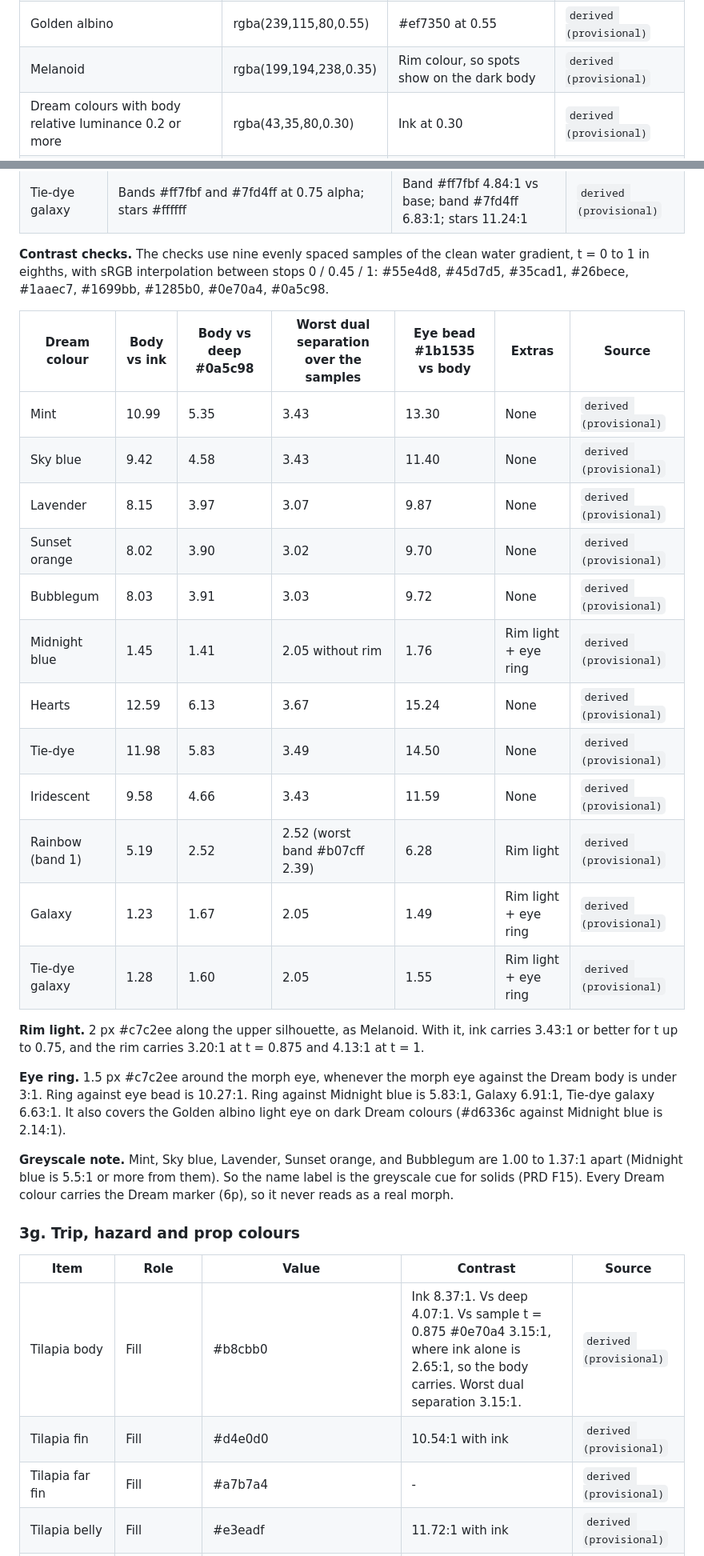
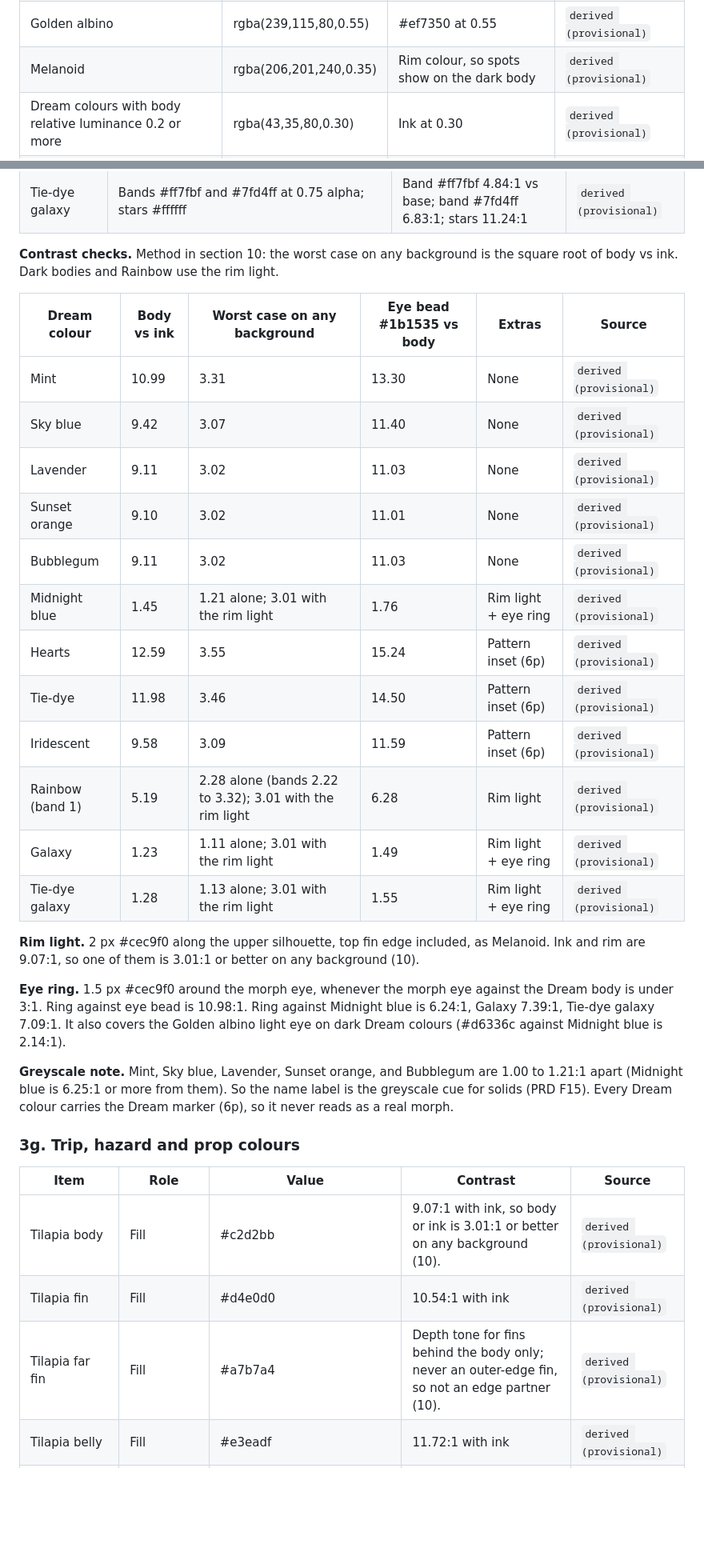
Before and after one commit to brenpike/game-test, a Markdown page: docs/art-style-guide.md, 2 parts joined by grey strips. Shown at 80% size. Drawn GitHub-style; blank space fills up the shorter version.

Commit message:
docs(art): check contrast by ink-partner pair, keep cues opaque

```diff
--- a/docs/art-style-guide.md
+++ b/docs/art-style-guide.md
@@ -212,7 +212,7 @@ A dash means "keep the Leucistic value"; it has not been decided separately yet
 | Leucistic | rgba(236,120,160,0.55) | The prototype freckle | `cartoon.js` |
 | Wild | rgba(113,74,119,0.55) | Far gill stem #714a77 at 0.55 | `derived (provisional)` |
 | Golden albino | rgba(239,115,80,0.55) | #ef7350 at 0.55 | `derived (provisional)` |
-| Melanoid | rgba(199,194,238,0.35) | Rim colour, so spots show on the dark body | `derived (provisional)` |
+| Melanoid | rgba(206,201,240,0.35) | Rim colour, so spots show on the dark body | `derived (provisional)` |
 | Dream colours with body relative luminance 0.2 or more | rgba(43,35,80,0.30) | Ink at 0.30 | `derived (provisional)` |
 | Midnight blue, Galaxy, and Tie-dye galaxy | rgba(255,255,255,0.45) | White at 0.45 on the dark Dream bodies | `derived (provisional)` |
 
@@ -313,36 +313,36 @@ Each colour is two picks (body and gill) plus fixed sRGB mixes:
 | Galaxy | Nebula rgba(255,127,191,0.35); stars #ffffff | Stars 11.73:1 vs base | `derived (provisional)` |
 | Tie-dye galaxy | Bands #ff7fbf and #7fd4ff at 0.75 alpha; stars #ffffff | Band #ff7fbf 4.84:1 vs base; band #7fd4ff 6.83:1; stars 11.24:1 | `derived (provisional)` |
 
-**Contrast checks.** The checks use nine evenly spaced samples of the clean water gradient, t = 0 to 1 in eighths, with sRGB interpolation between stops 0 / 0.45 / 1: #55e4d8, #45d7d5, #35cad1, #26bece, #1aaec7, #1699bb, #1285b0, #0e70a4, #0a5c98.
+**Contrast checks.** Method in section 10: the worst case on any background is the square root of body vs ink. Dark bodies and Rainbow use the rim light.
 
-| Dream colour | Body vs ink | Body vs deep #0a5c98 | Worst dual separation over the samples | Eye bead #1b1535 vs body | Extras | Source |
-|---|---|---|---|---|---|---|
-| Mint | 10.99 | 5.35 | 3.43 | 13.30 | None | `derived (provisional)` |
-| Sky blue | 9.42 | 4.58 | 3.43 | 11.40 | None | `derived (provisional)` |
-| Lavender | 8.15 | 3.97 | 3.07 | 9.87 | None | `derived (provisional)` |
-| Sunset orange | 8.02 | 3.90 | 3.02 | 9.70 | None | `derived (provisional)` |
-| Bubblegum | 8.03 | 3.91 | 3.03 | 9.72 | None | `derived (provisional)` |
-| Midnight blue | 1.45 | 1.41 | 2.05 without rim | 1.76 | Rim light + eye ring | `derived (provisional)` |
-| Hearts | 12.59 | 6.13 | 3.67 | 15.24 | None | `derived (provisional)` |
-| Tie-dye | 11.98 | 5.83 | 3.49 | 14.50 | None | `derived (provisional)` |
-| Iridescent | 9.58 | 4.66 | 3.43 | 11.59 | None | `derived (provisional)` |
-| Rainbow (band 1) | 5.19 | 2.52 | 2.52 (worst band #b07cff 2.39) | 6.28 | Rim light | `derived (provisional)` |
-| Galaxy | 1.23 | 1.67 | 2.05 | 1.49 | Rim light + eye ring | `derived (provisional)` |
-| Tie-dye galaxy | 1.28 | 1.60 | 2.05 | 1.55 | Rim light + eye ring | `derived (provisional)` |
+| Dream colour | Body vs ink | Worst case on any background | Eye bead #1b1535 vs body | Extras | Source |
+|---|---|---|---|---|---|
+| Mint | 10.99 | 3.31 | 13.30 | None | `derived (provisional)` |
+| Sky blue | 9.42 | 3.07 | 11.40 | None | `derived (provisional)` |
+| Lavender | 9.11 | 3.02 | 11.03 | None | `derived (provisional)` |
+| Sunset orange | 9.10 | 3.02 | 11.01 | None | `derived (provisional)` |
+| Bubblegum | 9.11 | 3.02 | 11.03 | None | `derived (provisional)` |
+| Midnight blue | 1.45 | 1.21 alone; 3.01 with the rim light | 1.76 | Rim light + eye ring | `derived (provisional)` |
+| Hearts | 12.59 | 3.55 | 15.24 | Pattern inset (6p) | `derived (provisional)` |
+| Tie-dye | 11.98 | 3.46 | 14.50 | Pattern inset (6p) | `derived (provisional)` |
+| Iridescent | 9.58 | 3.09 | 11.59 | Pattern inset (6p) | `derived (provisional)` |
+| Rainbow (band 1) | 5.19 | 2.28 alone (bands 2.22 to 3.32); 3.01 with the rim light | 6.28 | Rim light | `derived (provisional)` |
+| Galaxy | 1.23 | 1.11 alone; 3.01 with the rim light | 1.49 | Rim light + eye ring | `derived (provisional)` |
+| Tie-dye galaxy | 1.28 | 1.13 alone; 3.01 with the rim light | 1.55 | Rim light + eye ring | `derived (provisional)` |
 
-**Rim light.** 2 px #c7c2ee along the upper silhouette, as Melanoid. With it, ink carries 3.43:1 or better for t up to 0.75, and the rim carries 3.20:1 at t = 0.875 and 4.13:1 at t = 1.
+**Rim light.** 2 px #cec9f0 along the upper silhouette, top fin edge included, as Melanoid. Ink and rim are 9.07:1, so one of them is 3.01:1 or better on any background (10).
 
-**Eye ring.** 1.5 px #c7c2ee around the morph eye, whenever the morph eye against the Dream body is under 3:1. Ring against eye bead is 10.27:1. Ring against Midnight blue is 5.83:1, Galaxy 6.91:1, Tie-dye galaxy 6.63:1. It also covers the Golden albino light eye on dark Dream colours (#d6336c against Midnight blue is 2.14:1).
+**Eye ring.** 1.5 px #cec9f0 around the morph eye, whenever the morph eye against the Dream body is under 3:1. Ring against eye bead is 10.98:1. Ring against Midnight blue is 6.24:1, Galaxy 7.39:1, Tie-dye galaxy 7.09:1. It also covers the Golden albino light eye on dark Dream colours (#d6336c against Midnight blue is 2.14:1).
 
-**Greyscale note.** Mint, Sky blue, Lavender, Sunset orange, and Bubblegum are 1.00 to 1.37:1 apart (Midnight blue is 5.5:1 or more from them). So the name label is the greyscale cue for solids (PRD F15). Every Dream colour carries the Dream marker (6p), so it never reads as a real morph.
+**Greyscale note.** Mint, Sky blue, Lavender, Sunset orange, and Bubblegum are 1.00 to 1.21:1 apart (Midnight blue is 6.25:1 or more from them). So the name label is the greyscale cue for solids (PRD F15). Every Dream colour carries the Dream marker (6p), so it never reads as a real morph.
 
 ### 3g. Trip, hazard and prop colours
 
 | Item | Role | Value | Contrast | Source |
 |---|---|---|---|---|
-| Tilapia body | Fill | #b8cbb0 | Ink 8.37:1. Vs deep 4.07:1. Vs sample t = 0.875 #0e70a4 3.15:1, where ink alone is 2.65:1, so the body carries. Worst dual separation 3.15:1. | `derived (provisional)` |
+| Tilapia body | Fill | #c2d2bb | 9.07:1 with ink, so body or ink is 3.01:1 or better on any background (10). | `derived (provisional)` |
 | Tilapia fin | Fill | #d4e0d0 | 10.54:1 with ink | `derived (provisional)` |
-| Tilapia far fin | Fill | #a7b7a4 | - | `derived (provisional)` |
+| Tilapia far fin | Fill | #a7b7a4 | Depth tone for fins behind the body only; never an outer-edge fin, so not an edge partner (10). | `derived (provisional)` |
 | Tilapia belly | Fill | #e3eadf | 11.72:1 with ink | `derived (provisional)` |
 | Tilapia bars | Body detail | rgba(70,95,80,0.22) | - | `derived (provisional)` |
 | Tilapia fin rays and gill-cover line | Internal detail lines | rgba(70,95,80,0.4) | - | `derived (provisional)` |
```
Also changed, not shown: other parts of docs/art-style-guide.md (+88 -63 lines).
